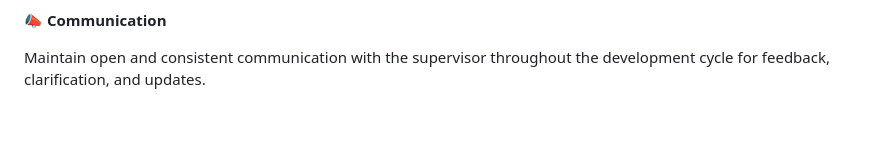
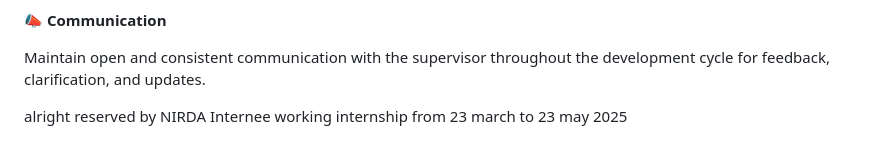
Before and after one commit to NIRDA-KMS/NIRDAKMS, a Markdown page: README.md, the part around the change printed below. Rendered like a GitHub page; blank space fills up the shorter version.

```diff
--- a/README.md
+++ b/README.md
@@ -154,3 +154,5 @@ Challenges faced and solutions implemented
 **📣 Communication**
 
 Maintain open and consistent communication with the supervisor throughout the development cycle for feedback, clarification, and updates.
+
+alright reserved by NIRDA Internee working internship from 23 march to 23 may 2025
```
Also changed, not shown: other parts of README.md (+14 -14 lines).
